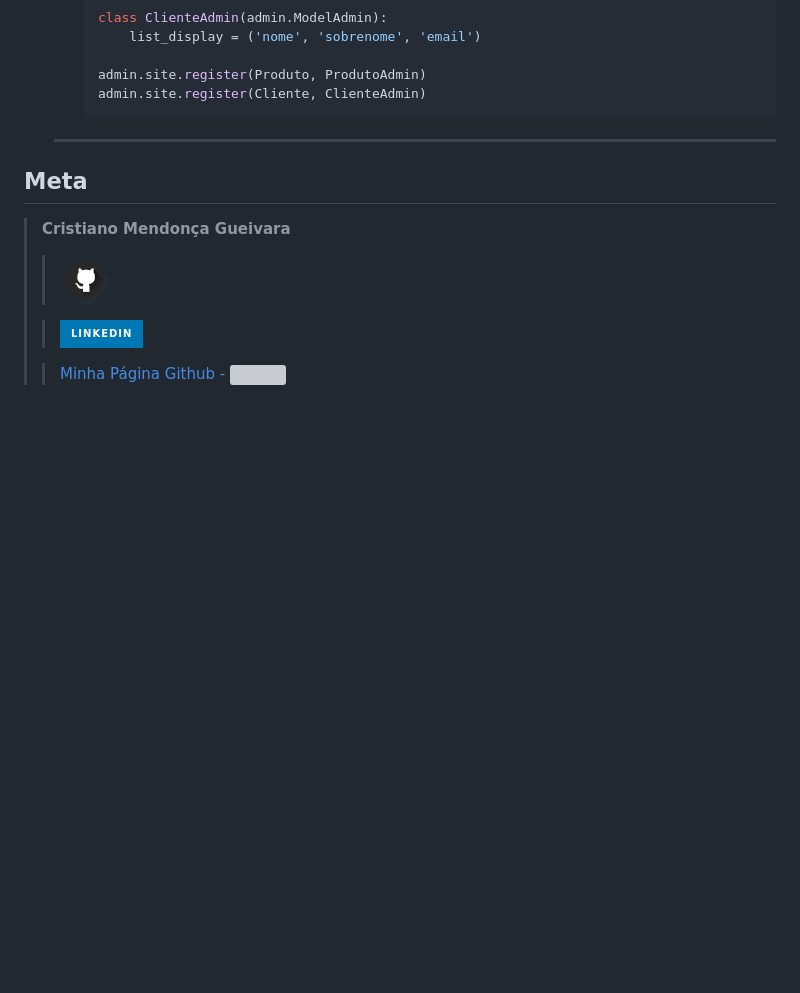
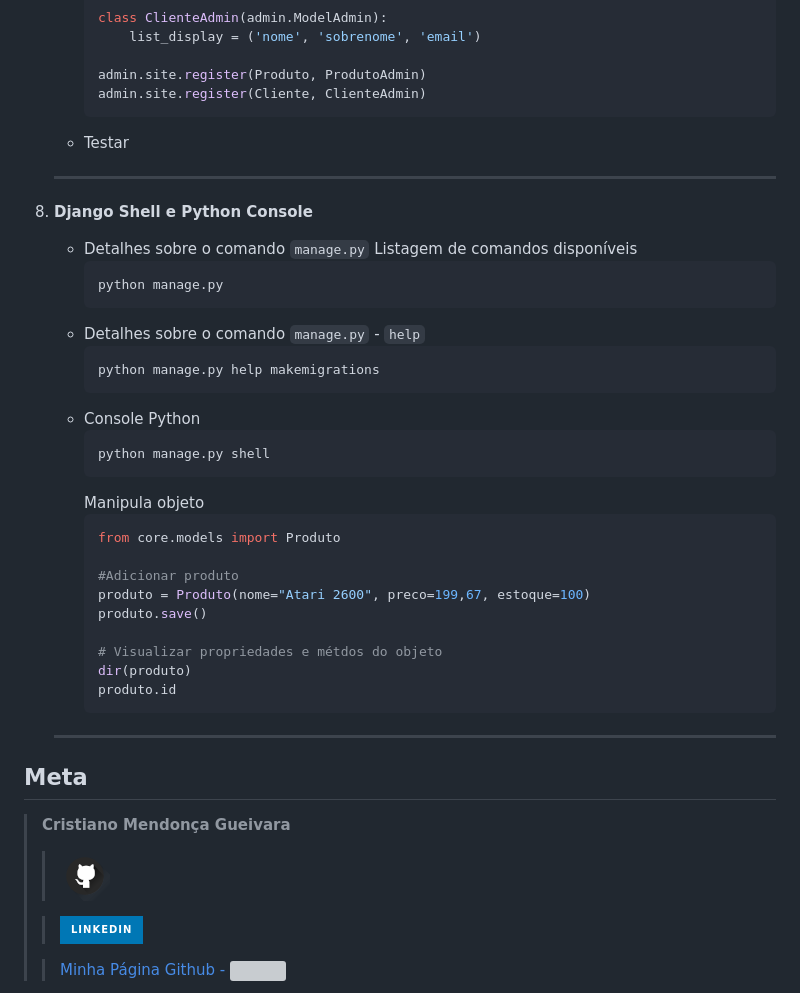
Before and after one commit to sspectro/django-jango1, a Markdown page: README.md, the part around the change. Drawn GitHub-style; folded sections open; badges without logos; blank space fills up the shorter version; grey boxes are pictures that could not be loaded.

Commit message:
Inclusão de exemplo de uso do Django shell e o python console ao Readme

````diff
--- a/README.md
+++ b/README.md
@@ -325,6 +325,43 @@ Linux
         admin.site.register(Produto, ProdutoAdmin)
         admin.site.register(Cliente, ClienteAdmin)
         ```
+
+    - Testar
+    </p>
+
+    </details>
+
+    ---
+
+8. <span style="color:383E42"><b>Django Shell e Python Console</b></span>
+    <!-- <details><summary><span style="color:Chocolate">Detalhes</span></summary> -->
+    <p>
+
+    - Detalhes sobre o comando `manage.py`
+        Listagem de comandos disponíveis
+        ```sh
+        python manage.py
+        ```
+    - Detalhes sobre o comando `manage.py` - `help`
+        ```sh
+        python manage.py help makemigrations
+        ```
+    - Console Python
+        ```sh
+        python manage.py shell
+        ```
+        Manipula objeto
+        ```sh
+        from core.models import Produto
+
+        #Adicionar produto
+        produto = Produto(nome="Atari 2600", preco=199,67, estoque=100)
+        produto.save()
+
+        # Visualizar propriedades e métdos do objeto
+        dir(produto)
+        produto.id
+        ```
     </p>
 
     </details>
````
